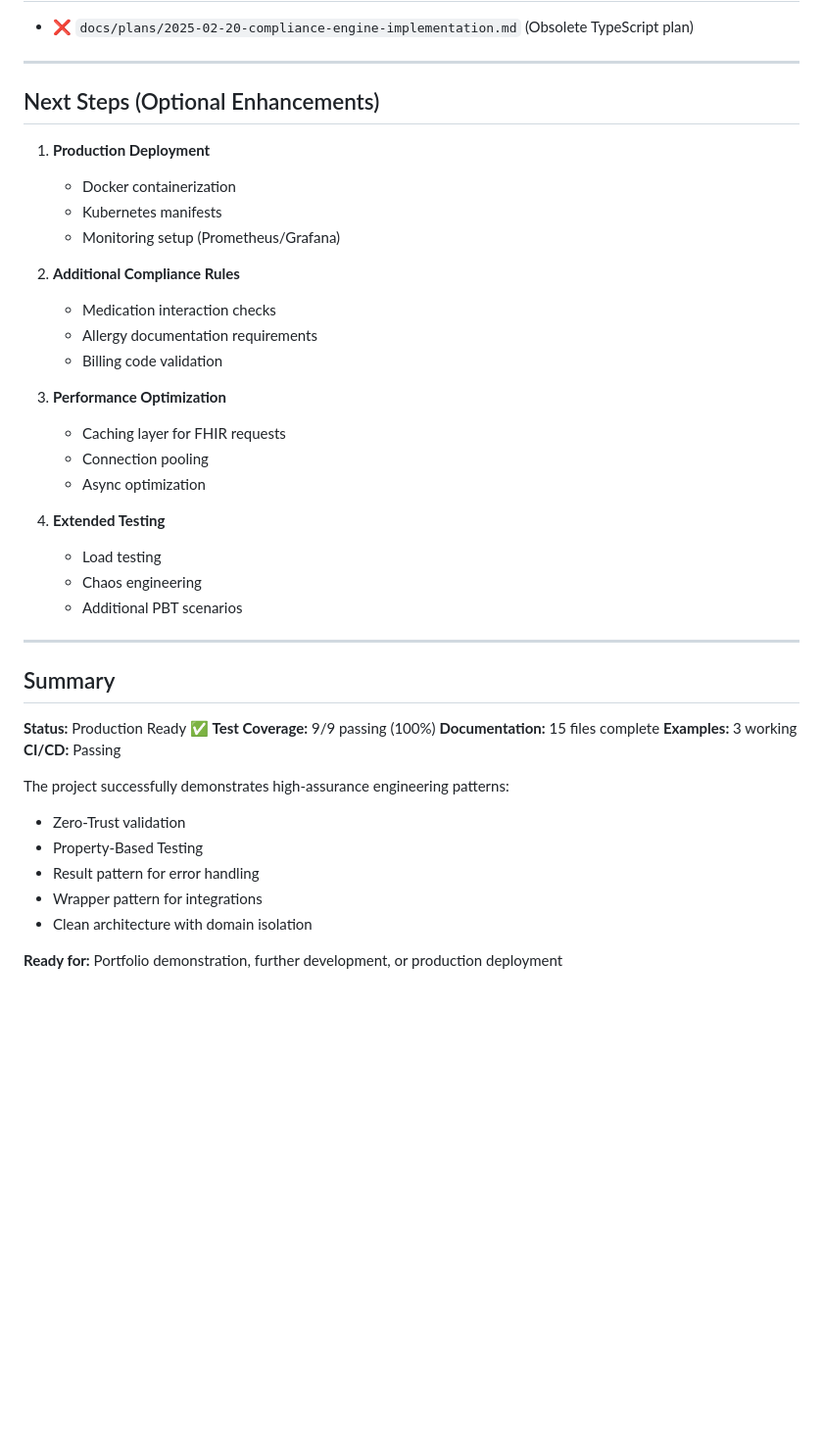
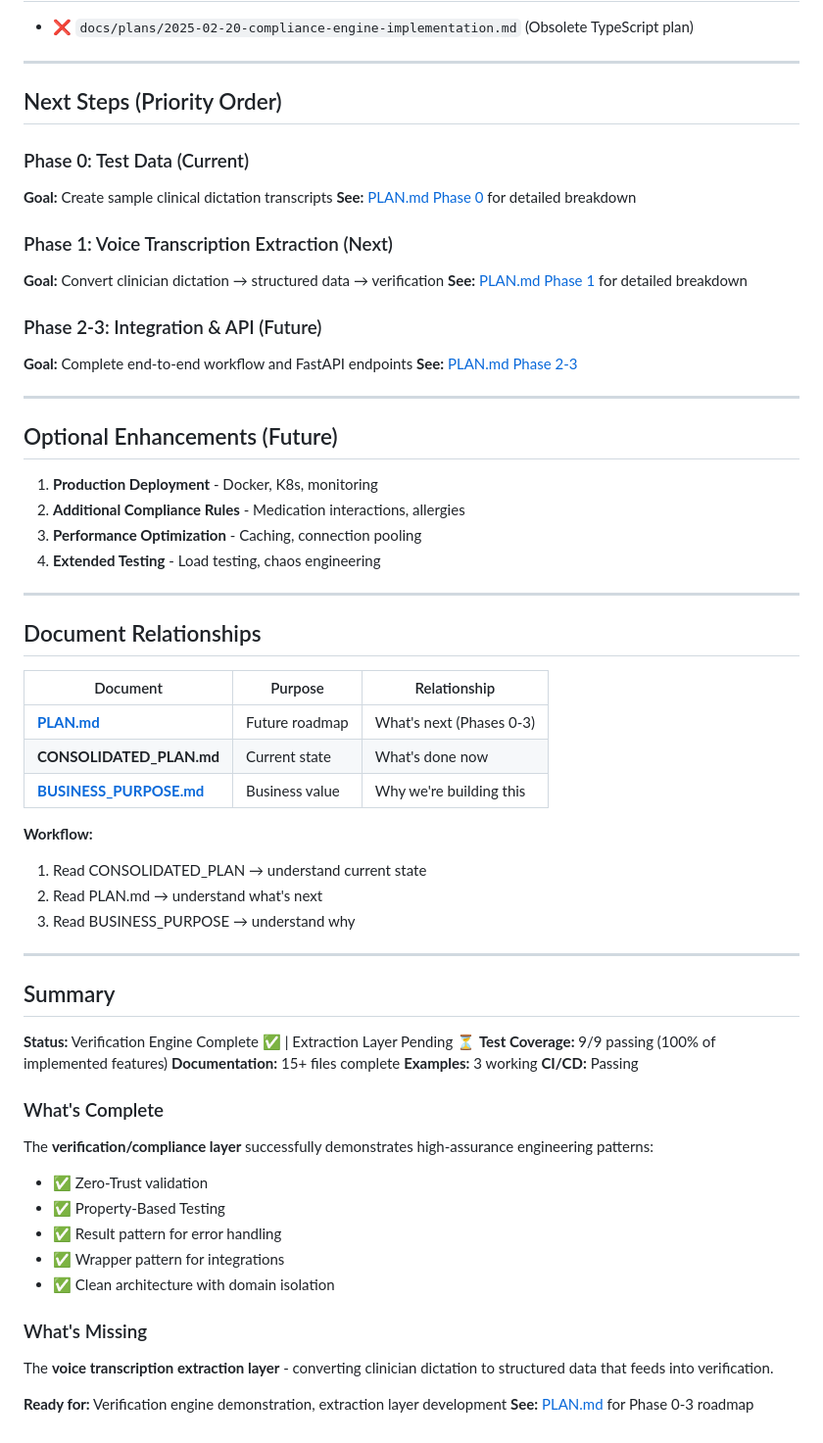
Before and after one commit to paulolai/ai-clinical-guardrails, a Markdown page: CONSOLIDATED_PLAN.md, the part around one of its changes. Shown at 98% size. Rendered like a GitHub page; blank space fills up the shorter version.

Commit message:
docs: align CONSOLIDATED_PLAN with actual state and PLAN.md
Update CONSOLIDATED_PLAN to reflect reality:
- Change status from 'production ready' to 'verification complete, extraction pending'
- Add Extraction Layer as NOT STARTED
- Link to PLAN.md phases for next steps
- Add document relationships section
- Clarify what's complete vs what's missing

```diff
--- a/CONSOLIDATED_PLAN.md
+++ b/CONSOLIDATED_PLAN.md
@@ -142,43 +146,64 @@ uv run python examples/basic_verification.py
 
 ---
 
-## Next Steps (Optional Enhancements)
+## Next Steps (Priority Order)
 
-1. **Production Deployment**
-   - Docker containerization
-   - Kubernetes manifests
-   - Monitoring setup (Prometheus/Grafana)
+### Phase 0: Test Data (Current)
+**Goal:** Create sample clinical dictation transcripts
+**See:** [PLAN.md Phase 0](PLAN.md) for detailed breakdown
 
-2. **Additional Compliance Rules**
-   - Medication interaction checks
-   - Allergy documentation requirements
-   - Billing code validation
+### Phase 1: Voice Transcription Extraction (Next)
+**Goal:** Convert clinician dictation → structured data → verification
+**See:** [PLAN.md Phase 1](PLAN.md) for detailed breakdown
 
-3. **Performance Optimization**
-   - Caching layer for FHIR requests
-   - Connection pooling
-   - Async optimization
+### Phase 2-3: Integration & API (Future)
+**Goal:** Complete end-to-end workflow and FastAPI endpoints
+**See:** [PLAN.md Phase 2-3](PLAN.md)
 
-4. **Extended Testing**
-   - Load testing
-   - Chaos engineering
-   - Additional PBT scenarios
+---
+
+## Optional Enhancements (Future)
+
+1. **Production Deployment** - Docker, K8s, monitoring
+2. **Additional Compliance Rules** - Medication interactions, allergies
+3. **Performance Optimization** - Caching, connection pooling
+4. **Extended Testing** - Load testing, chaos engineering
+
+---
+
+## Document Relationships
+
+| Document | Purpose | Relationship |
+|----------|---------|--------------|
+| **[PLAN.md](PLAN.md)** | Future roadmap | What's next (Phases 0-3) |
+| **CONSOLIDATED_PLAN.md** | Current state | What's done now |
+| **[BUSINESS_PURPOSE.md](docs/BUSINESS_PURPOSE.md)** | Business value | Why we're building this |
+
+**Workflow:**
+1. Read CONSOLIDATED_PLAN → understand current state
+2. Read PLAN.md → understand what's next
+3. Read BUSINESS_PURPOSE → understand why
 
 ---
 
 ## Summary
 
-**Status:** Production Ready ✅
-**Test Coverage:** 9/9 passing (100%)
-**Documentation:** 15 files complete
+**Status:** Verification Engine Complete ✅ | Extraction Layer Pending ⏳
+**Test Coverage:** 9/9 passing (100% of implemented features)
+**Documentation:** 15+ files complete
 **Examples:** 3 working
 **CI/CD:** Passing
 
-The project successfully demonstrates high-assurance engineering patterns:
-- Zero-Trust validation
-- Property-Based Testing
-- Result pattern for error handling
-- Wrapper pattern for integrations
-- Clean architecture with domain isolation
+### What's Complete
+The **verification/compliance layer** successfully demonstrates high-assurance engineering patterns:
+- ✅ Zero-Trust validation
+- ✅ Property-Based Testing
+- ✅ Result pattern for error handling
+- ✅ Wrapper pattern for integrations
+- ✅ Clean architecture with domain isolation
 
-**Ready for:** Portfolio demonstration, further development, or production deployment
+### What's Missing
+The **voice transcription extraction layer** - converting clinician dictation to structured data that feeds into verification.
+
+**Ready for:** Verification engine demonstration, extraction layer development
+**See:** [PLAN.md](PLAN.md) for Phase 0-3 roadmap
```
Also changed, not shown: other parts of CONSOLIDATED_PLAN.md (+7 -3 lines).
